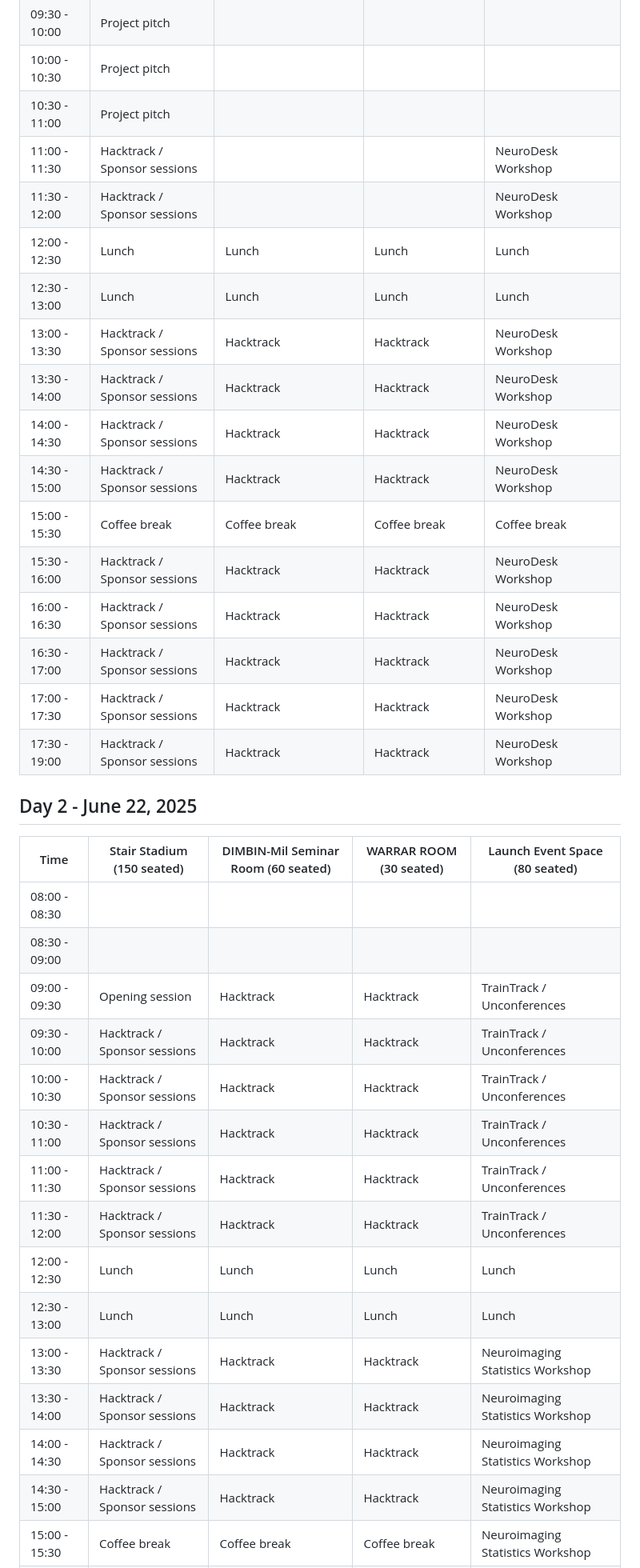
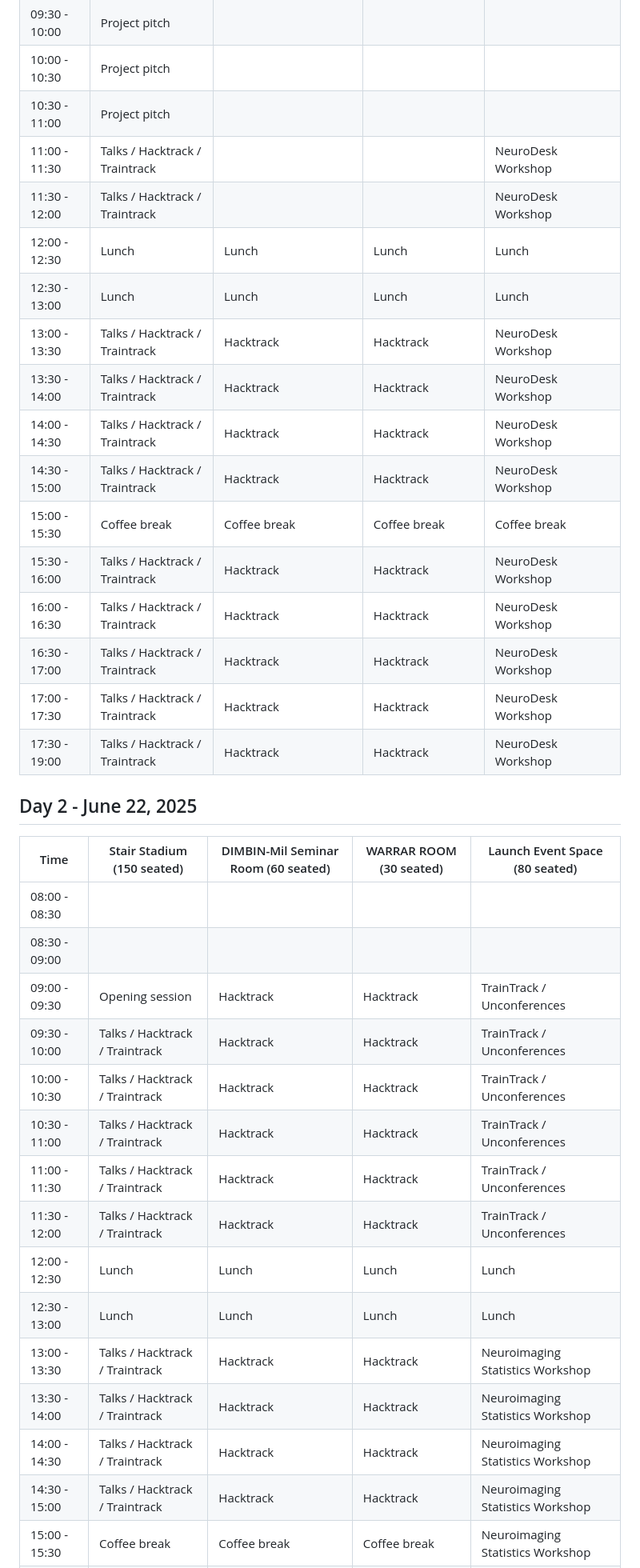
Before and after one commit to ohbm/hackathon2025, a Markdown page: src/schedule.md, the part around the change printed below. Shown: that part at 80% size. Drawn GitHub-style.

Commit message:
Stair stadium will also be usable by Traintracks

```diff
--- a/src/schedule.md
+++ b/src/schedule.md
@@ -139,20 +139,20 @@ document.addEventListener('DOMContentLoaded', function() {
 | 09:30 - 10:00 | Project pitch | | | |
 | 10:00 - 10:30 | Project pitch | | | |
 | 10:30 - 11:00 | Project pitch | | | |
-| 11:00 - 11:30 | Hacktrack / Sponsor sessions | | | NeuroDesk Workshop |
-| 11:30 - 12:00 | Hacktrack / Sponsor sessions | | | NeuroDesk Workshop |
+| 11:00 - 11:30 | Talks / Hacktrack / Traintrack | | | NeuroDesk Workshop |
+| 11:30 - 12:00 | Talks / Hacktrack / Traintrack | | | NeuroDesk Workshop |
 | 12:00 - 12:30 | Lunch | Lunch | Lunch | Lunch |
 | 12:30 - 13:00 | Lunch | Lunch | Lunch | Lunch |
-| 13:00 - 13:30 | Hacktrack / Sponsor sessions | Hacktrack | Hacktrack | NeuroDesk Workshop |
-| 13:30 - 14:00 | Hacktrack / Sponsor sessions | Hacktrack | Hacktrack | NeuroDesk Workshop |
-| 14:00 - 14:30 | Hacktrack / Sponsor sessions | Hacktrack | Hacktrack | NeuroDesk Workshop |
-| 14:30 - 15:00 | Hacktrack / Sponsor sessions | Hacktrack | Hacktrack | NeuroDesk Workshop |
+| 13:00 - 13:30 | Talks / Hacktrack / Traintrack | Hacktrack | Hacktrack | NeuroDesk Workshop |
+| 13:30 - 14:00 | Talks / Hacktrack / Traintrack | Hacktrack | Hacktrack | NeuroDesk Workshop |
+| 14:00 - 14:30 | Talks / Hacktrack / Traintrack | Hacktrack | Hacktrack | NeuroDesk Workshop |
+| 14:30 - 15:00 | Talks / Hacktrack / Traintrack | Hacktrack | Hacktrack | NeuroDesk Workshop |
 | 15:00 - 15:30 | Coffee break | Coffee break | Coffee break | Coffee break |
-| 15:30 - 16:00 | Hacktrack / Sponsor sessions | Hacktrack | Hacktrack | NeuroDesk Workshop |
-| 16:00 - 16:30 | Hacktrack / Sponsor sessions | Hacktrack | Hacktrack | NeuroDesk Workshop |
-| 16:30 - 17:00 | Hacktrack / Sponsor sessions | Hacktrack | Hacktrack | NeuroDesk Workshop |
-| 17:00 - 17:30 | Hacktrack / Sponsor sessions | Hacktrack | Hacktrack | NeuroDesk Workshop |
-| 17:30 - 19:00 | Hacktrack / Sponsor sessions | Hacktrack | Hacktrack | NeuroDesk Workshop |
+| 15:30 - 16:00 | Talks / Hacktrack / Traintrack | Hacktrack | Hacktrack | NeuroDesk Workshop |
+| 16:00 - 16:30 | Talks / Hacktrack / Traintrack | Hacktrack | Hacktrack | NeuroDesk Workshop |
+| 16:30 - 17:00 | Talks / Hacktrack / Traintrack | Hacktrack | Hacktrack | NeuroDesk Workshop |
+| 17:00 - 17:30 | Talks / Hacktrack / Traintrack | Hacktrack | Hacktrack | NeuroDesk Workshop |
+| 17:30 - 19:00 | Talks / Hacktrack / Traintrack | Hacktrack | Hacktrack | NeuroDesk Workshop |
 
 
 ## Day 2 - June 22, 2025
@@ -162,15 +162,15 @@ document.addEventListener('DOMContentLoaded', function() {
 | 08:00 - 08:30 | | | | |
 | 08:30 - 09:00 | | | | |
 | 09:00 - 09:30 | Opening session | Hacktrack | Hacktrack | TrainTrack / Unconferences |
-| 09:30 - 10:00 | Hacktrack / Sponsor sessions | Hacktrack | Hacktrack | TrainTrack / Unconferences |
-| 10:00 - 10:30 | Hacktrack / Sponsor sessions | Hacktrack | Hacktrack | TrainTrack / Unconferences |
-| 10:30 - 11:00 | Hacktrack / Sponsor sessions | Hacktrack | Hacktrack | TrainTrack / Unconferences |
-| 11:00 - 11:30 | Hacktrack / Sponsor sessions | Hacktrack | Hacktrack | TrainTrack / Unconferences |
-| 11:30 - 12:00 | Hacktrack / Sponsor sessions | Hacktrack | Hacktrack | TrainTrack / Unconferences |
+| 09:30 - 10:00 | Talks / Hacktrack / Traintrack | Hacktrack | Hacktrack | TrainTrack / Unconferences |
+| 10:00 - 10:30 | Talks / Hacktrack / Traintrack | Hacktrack | Hacktrack | TrainTrack / Unconferences |
+| 10:30 - 11:00 | Talks / Hacktrack / Traintrack | Hacktrack | Hacktrack | TrainTrack / Unconferences |
+| 11:00 - 11:30 | Talks / Hacktrack / Traintrack | Hacktrack | Hacktrack | TrainTrack / Unconferences |
+| 11:30 - 12:00 | Talks / Hacktrack / Traintrack | Hacktrack | Hacktrack | TrainTrack / Unconferences |
 | 12:00 - 12:30 | Lunch | Lunch | Lunch | Lunch |
 | 12:30 - 13:00 | Lunch | Lunch | Lunch | Lunch |
-| 13:00 - 13:30 | Hacktrack / Sponsor sessions | Hacktrack | Hacktrack | Neuroimaging Statistics Workshop |
-| 13:30 - 14:00 | Hacktrack / Sponsor sessions | Hacktrack | Hacktrack | Neuroimaging Statistics Workshop |
-| 14:00 - 14:30 | Hacktrack / Sponsor sessions | Hacktrack | Hacktrack | Neuroimaging Statistics Workshop |
-| 14:30 - 15:00 | Hacktrack / Sponsor sessions | Hacktrack | Hacktrack | Neuroimaging Statistics Workshop |
+| 13:00 - 13:30 | Talks / Hacktrack / Traintrack | Hacktrack | Hacktrack | Neuroimaging Statistics Workshop |
+| 13:30 - 14:00 | Talks / Hacktrack / Traintrack | Hacktrack | Hacktrack | Neuroimaging Statistics Workshop |
+| 14:00 - 14:30 | Talks / Hacktrack / Traintrack | Hacktrack | Hacktrack | Neuroimaging Statistics Workshop |
+| 14:30 - 15:00 | Talks / Hacktrack / Traintrack | Hacktrack | Hacktrack | Neuroimaging Statistics Workshop |
 | 15:00 - 15:30 | Coffee break | Coffee break | Coffee break | Neuroimaging Statistics Workshop |
```
Also changed, not shown: other parts of src/schedule.md (+16 -16 lines).
